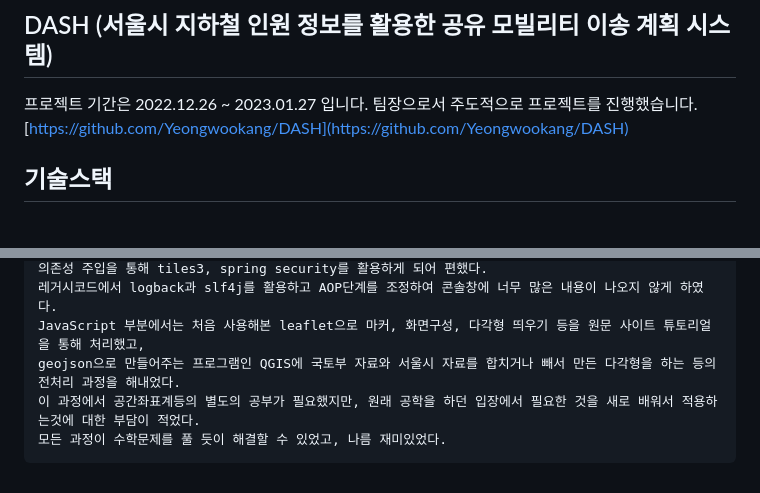
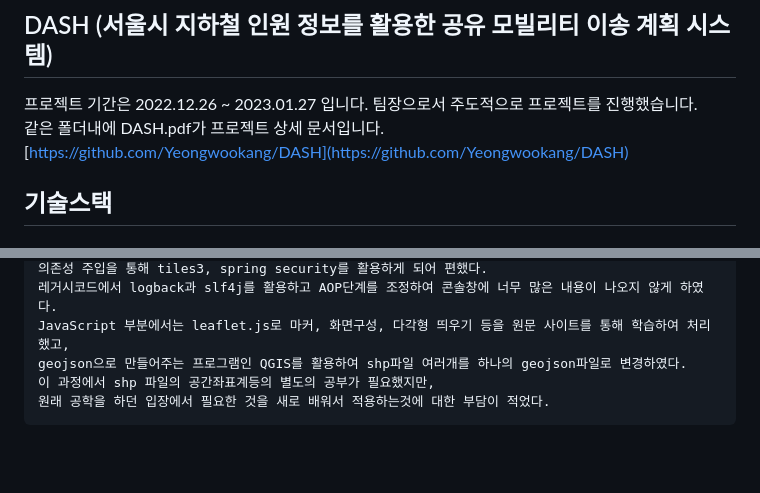
Before and after one commit to Yeongwookang/MyNotes, a Markdown page: Projects/DASH.md, 2 parts joined by grey strips. Rendered like a GitHub page; blank space fills up the shorter version.

```diff
--- a/Projects/DASH.md
+++ b/Projects/DASH.md
@@ -2,6 +2,7 @@
 ## DASH (서울시 지하철 인원 정보를 활용한 공유 모빌리티 이송 계획 시스템)
 
 프로젝트 기간은 2022.12.26 ~ 2023.01.27 입니다. 팀장으로서 주도적으로 프로젝트를 진행했습니다.
+<br> 같은 폴더내에 DASH.pdf가 프로젝트 상세 문서입니다.
 <br>[https://github.com/Yeongwookang/DASH](https://github.com/Yeongwookang/DASH)
 
 ## 기술스택
@@ -59,6 +108,6 @@ Tiles3를 적용하여 레이아웃에 대한 중복요소 제거했습니다.
     의존성 주입을 통해 tiles3, spring security를 활용하게 되어 편했다.
     레거시코드에서 logback과 slf4j를 활용하고 AOP단계를 조정하여 콘솔창에 너무 많은 내용이 나오지 않게 하였다.
-    JavaScript 부분에서는 처음 사용해본 leaflet으로 마커, 화면구성, 다각형 띄우기 등을 원문 사이트 튜토리얼을 통해 처리했고,
-    geojson으로 만들어주는 프로그램인 QGIS에 국토부 자료와 서울시 자료를 합치거나 빼서 만든 다각형을 하는 등의 전처리 과정을 해내었다.
-    이 과정에서 공간좌표계등의 별도의 공부가 필요했지만, 원래 공학을 하던 입장에서 필요한 것을 새로 배워서 적용하는것에 대한 부담이 적었다.
-    모든 과정이 수학문제를 풀 듯이 해결할 수 있었고, 나름 재미있었다.
+    JavaScript 부분에서는 leaflet.js로 마커, 화면구성, 다각형 띄우기 등을 원문 사이트를 통해 학습하여 처리했고,
+    geojson으로 만들어주는 프로그램인 QGIS를 활용하여 shp파일 여러개를 하나의 geojson파일로 변경하였다.
+    이 과정에서 shp 파일의 공간좌표계등의 별도의 공부가 필요했지만,
+    원래 공학을 하던 입장에서 필요한 것을 새로 배워서 적용하는것에 대한 부담이 적었다.
```
Also changed, not shown: other parts of Projects/DASH.md (+50 -2 lines).
